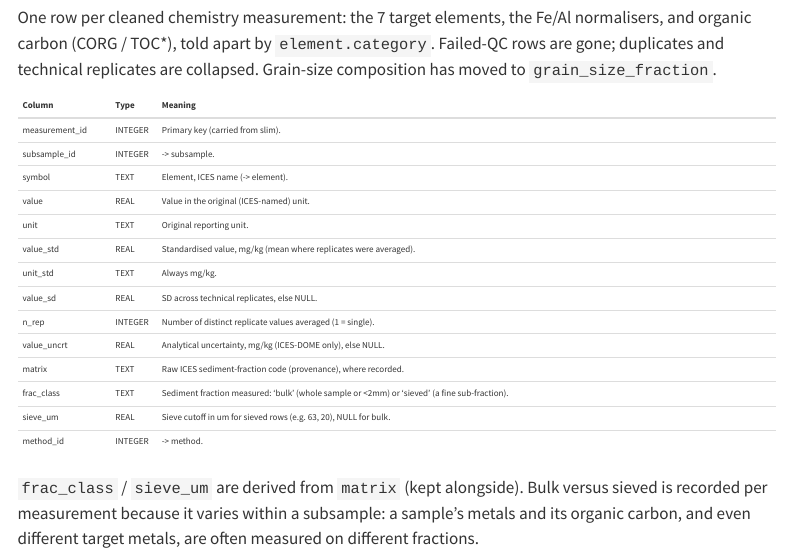
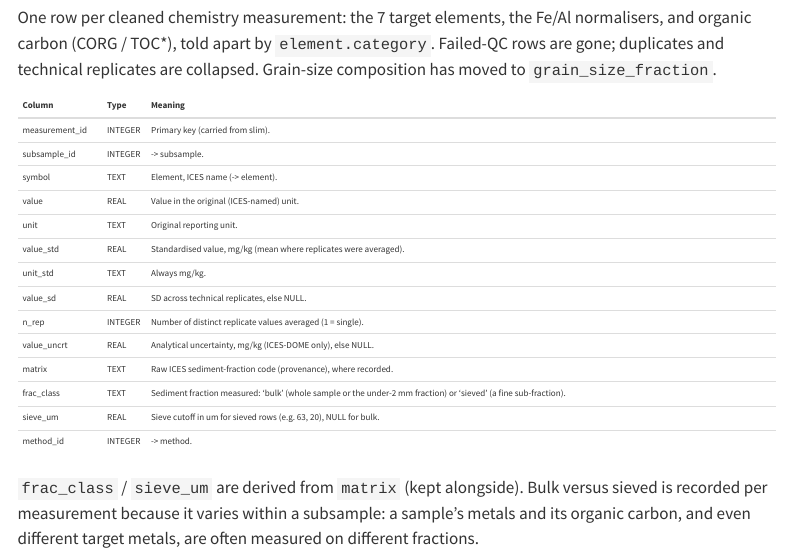
Before and after one commit to seafood-hazards/multised-slim, a Quarto document (db-schema-clean.qmd): the page in a window 1100 px wide, from 320 px down. Rendered offline with R 4.5, knitr and Pandoc in place of Quarto, with nearby package versions; menus at the side of the page are left out.

Commit message:
Remove bare < from the frac_class table cell in db-schema-clean
A lenient renderer / browser can read "<2mm) ... ->" as a tag and swallow
the rest of the measurement table up to the next >. Reword to "the under-2
mm fraction" so no bare < sits in a table cell.

Co-Authored-By: Claude Opus 4.8 <noreply@anthropic.com>

```diff
--- a/db-schema-clean.qmd
+++ b/db-schema-clean.qmd
@@ -40,7 +40,7 @@ tribble(
   "n_rep",         "INTEGER","Number of distinct replicate values averaged (1 = single).",
   "value_uncrt",   "REAL",   "Analytical uncertainty, mg/kg (ICES-DOME only), else NULL.",
   "matrix",        "TEXT",   "Raw ICES sediment-fraction code (provenance), where recorded.",
-  "frac_class",    "TEXT",   "Sediment fraction measured: 'bulk' (whole sample or <2mm) or 'sieved' (a fine sub-fraction).",
+  "frac_class",    "TEXT",   "Sediment fraction measured: 'bulk' (whole sample or the under-2 mm fraction) or 'sieved' (a fine sub-fraction).",
   "sieve_um",      "REAL",   "Sieve cutoff in um for sieved rows (e.g. 63, 20), NULL for bulk.",
   "method_id",     "INTEGER","-> method."
 ) |> kable()
```
